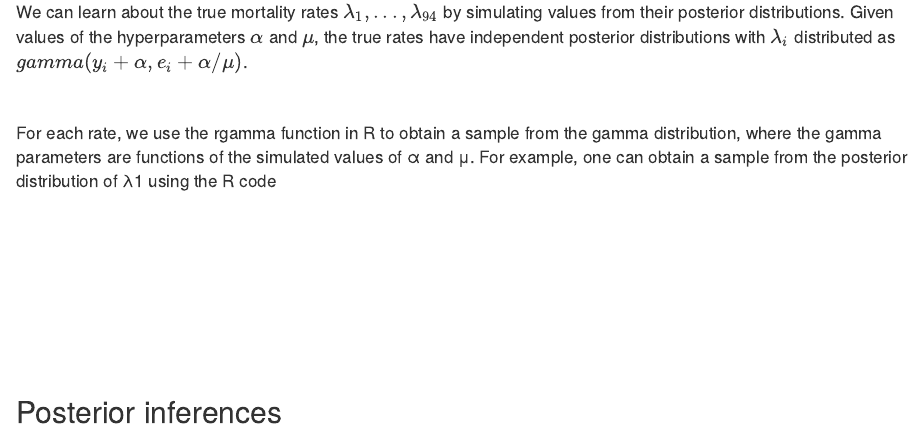
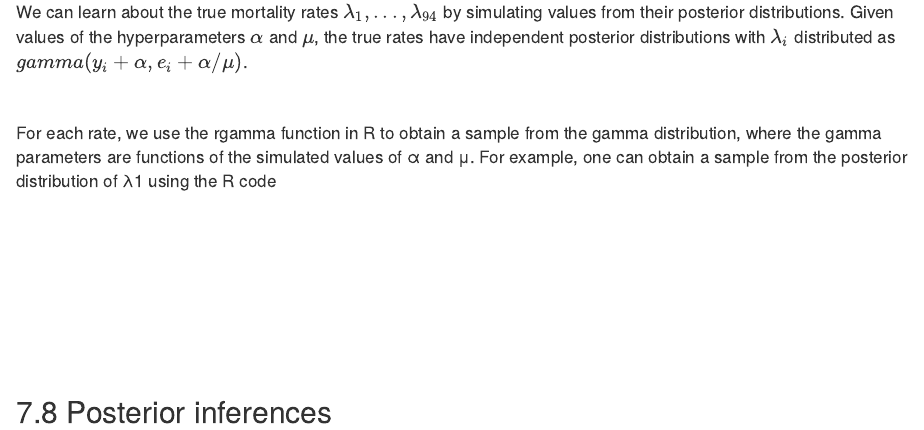
Before and after one commit to jaeyonggy/BCR, an R Markdown document (BCR_ch7.Rmd): the page in a window 1100 px wide, from 17290 px down. Rendered offline with R 4.5, knitr and Pandoc, with nearby package versions; code that draws random numbers runs with fixed seeds of ours.

Commit message:
small change of the index in ch7

```diff
--- a/BCR_ch7.Rmd
+++ b/BCR_ch7.Rmd
@@ -604,7 +604,7 @@ For each rate, we use the rgamma function in R to obtain a sample from the gamma
 \
 \
 
-## Posterior inferences
+## 7.8 Posterior inferences
 
 \
 
```
Also changed, not shown: BCR_ch7.nb.html.
